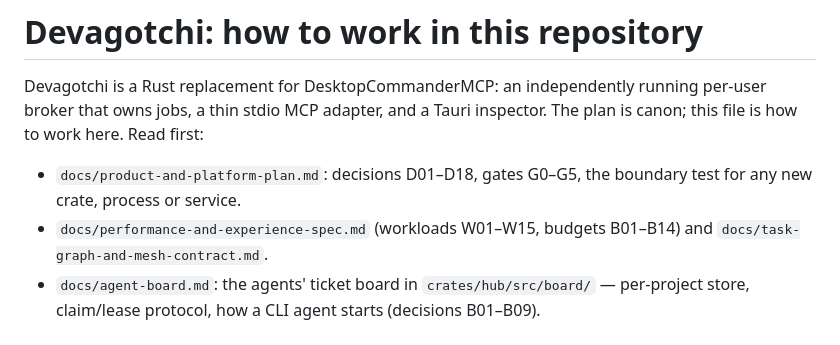
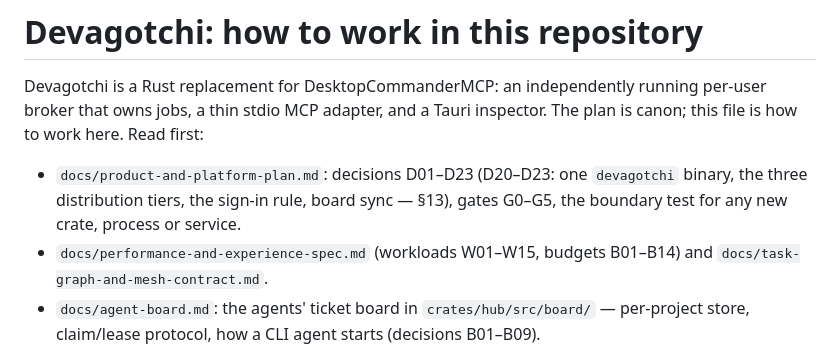
Before and after one commit to EonsofStupid/devagotchi, a Markdown page: CLAUDE.md, the part around the change. GitHub-like rendering.

```diff
--- a/CLAUDE.md
+++ b/CLAUDE.md
@@ -4,7 +4,7 @@ Devagotchi is a Rust replacement for DesktopCommanderMCP: an independently runni
 broker that owns jobs, a thin stdio MCP adapter, and a Tauri inspector. The plan is canon;
 this file is how to work here. Read first:
 
-- `docs/product-and-platform-plan.md`: decisions D01–D18, gates G0–G5, the boundary test for any new crate, process or service.
+- `docs/product-and-platform-plan.md`: decisions D01–D23 (D20–D23: one `devagotchi` binary, the three distribution tiers, the sign-in rule, board sync — §13), gates G0–G5, the boundary test for any new crate, process or service.
 - `docs/performance-and-experience-spec.md` (workloads W01–W15, budgets B01–B14) and `docs/task-graph-and-mesh-contract.md`.
 - `docs/agent-board.md`: the agents' ticket board in `crates/hub/src/board/` — per-project store, claim/lease protocol, how a CLI agent starts (decisions B01–B09).
 - `docs/devagotchi/README.md`: the product design absorbed from shippinAI/agent-hub (index at `docs/devagotchi-spec.md`) and the ledger of what is ported, partial or pending.
```
Also changed, not shown: docs/agent-board.md (+1 -1 lines), docs/product-and-platform-plan.md (+28 -0 lines).
